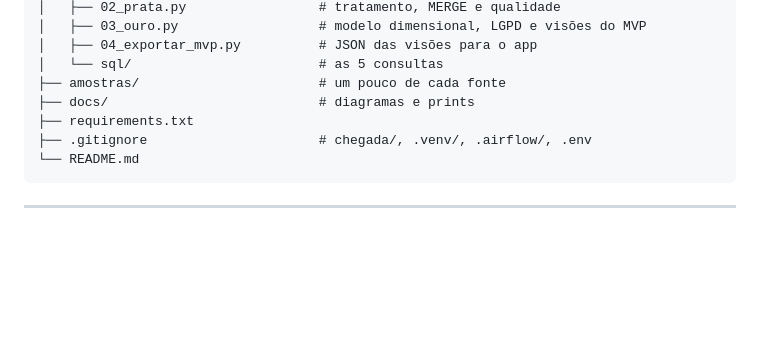
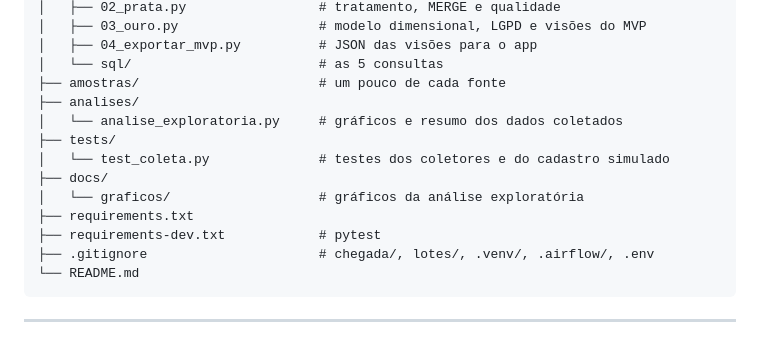
Before and after one commit to julialgalvao/GS_BigDataArchitecture-DataIntegration_BusLight, a Markdown page: README.md, the part around one of its changes. GitHub-like rendering; blank space fills up the shorter version.

````diff
--- a/README.md
+++ b/README.md
@@ -330,9 +331,15 @@ A Ouro entrega ao app três visões prontas e uma dimensão de usuários protegi
 │   ├── 04_exportar_mvp.py          # JSON das visões para o app
 │   └── sql/                        # as 5 consultas
 ├── amostras/                       # um pouco de cada fonte
-├── docs/                           # diagramas e prints
+├── analises/
+│   └── analise_exploratoria.py     # gráficos e resumo dos dados coletados
+├── tests/
+│   └── test_coleta.py              # testes dos coletores e do cadastro simulado
+├── docs/
+│   └── graficos/                   # gráficos da análise exploratória
 ├── requirements.txt
-├── .gitignore                      # chegada/, .venv/, .airflow/, .env
+├── requirements-dev.txt            # pytest
+├── .gitignore                      # chegada/, lotes/, .venv/, .airflow/, .env
 └── README.md
 ```
 
````
Also changed, not shown: other parts of README.md (+24 -0 lines), docs/graficos/g1_distribuicao_espera.png (added), docs/graficos/g2_espera_por_faixa.png (added), docs/graficos/g3_top10_pontos.png (added), docs/graficos/g4_espera_por_corredor.png (added), docs/graficos/g5_frota_por_coleta.png (added), docs/graficos/g6_acessibilidade.png (added), 6 other files.
